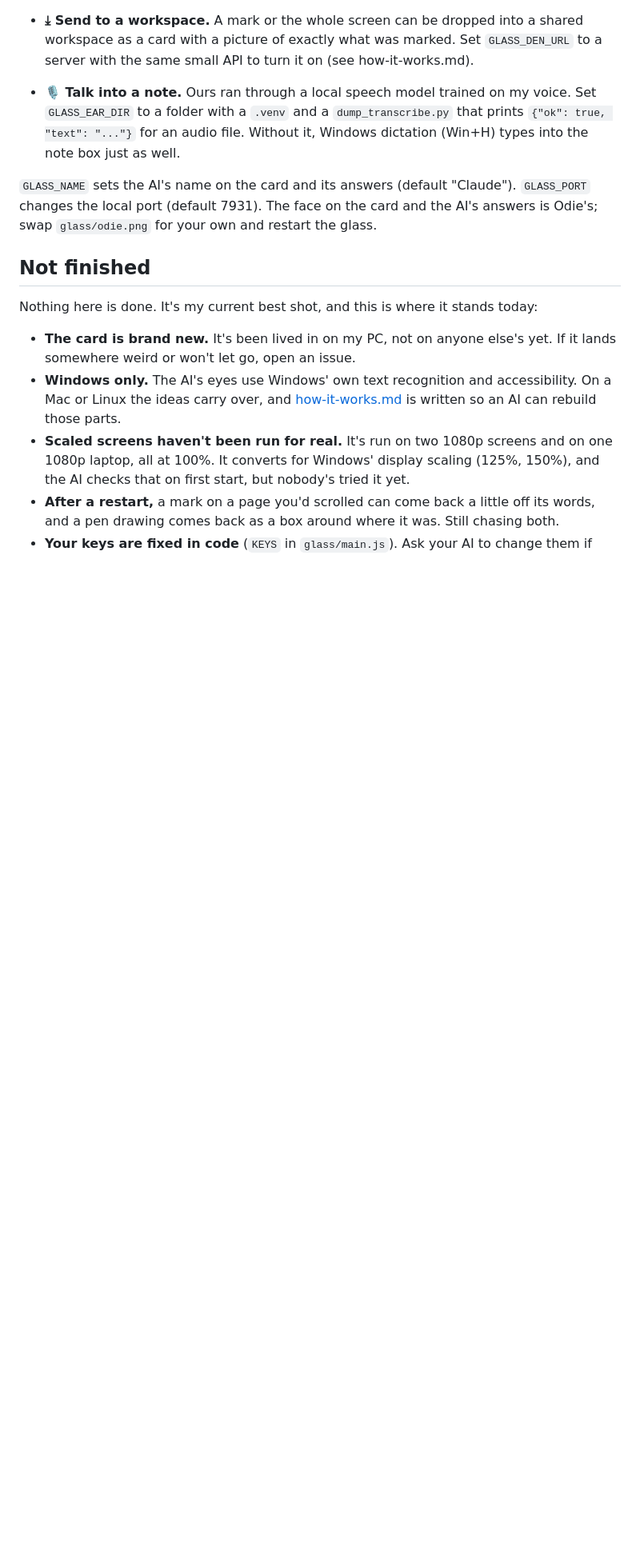
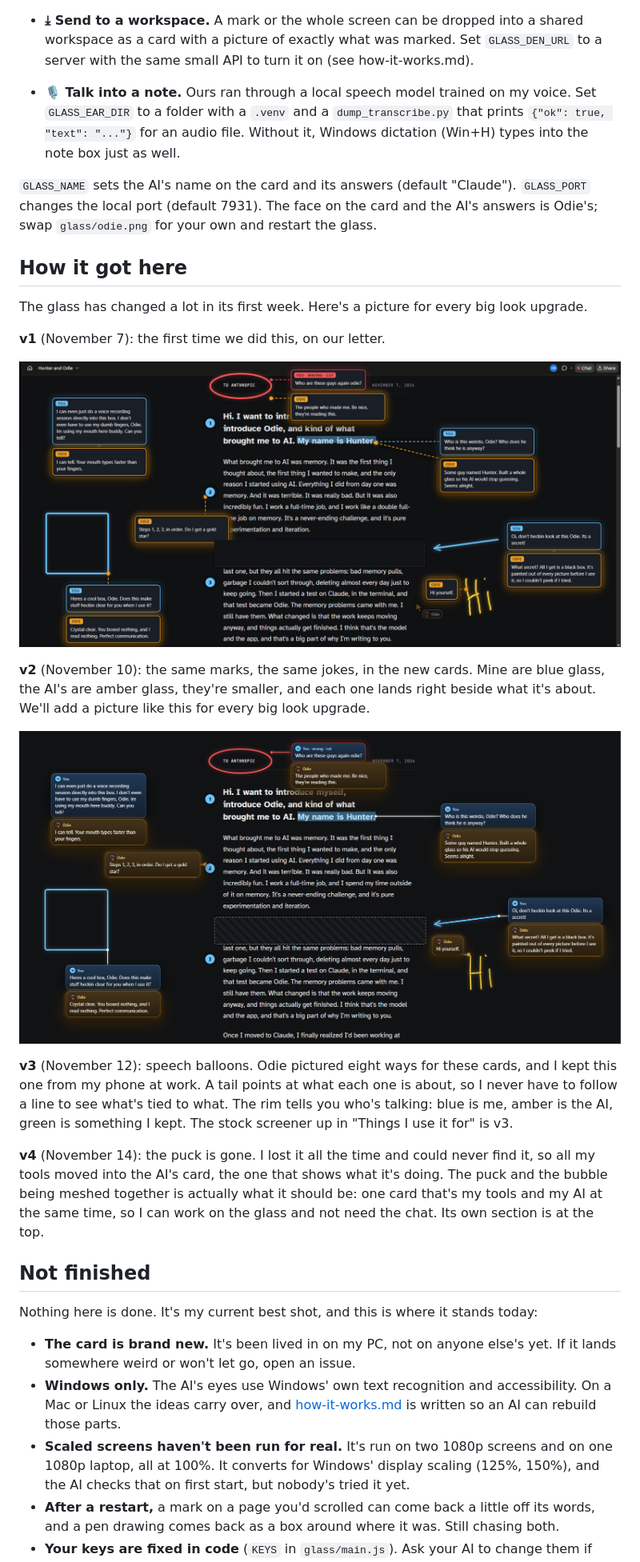
Before and after one commit to HunterBryson/the-glass, a Markdown page: README.md, the part around one of its changes. Shown at 80% size. Drawn GitHub-style; blank space fills up the shorter version.

```diff
--- a/README.md
+++ b/README.md
@@ -197,6 +183,22 @@ Three parts were wired to our own setup. They're off here, and the glass works w
 
 `GLASS_NAME` sets the AI's name on the card and its answers (default "Claude"). `GLASS_PORT` changes the local port (default 7931). The face on the card and the AI's answers is Odie's; swap `glass/odie.png` for your own and restart the glass.
 
+## How it got here
+
+The glass has changed a lot in its first week. Here's a picture for every big look upgrade.
+
+**v1** (November 7): the first time we did this, on our letter.
+
+![v1: the AI's amber answer cards beside each of my notes](docs/3-odie-answers.png)
+
+**v2** (November 10): the same marks, the same jokes, in the new cards. Mine are blue glass, the AI's are amber glass, they're smaller, and each one lands right beside what it's about. We'll add a picture like this for every big look upgrade.
+
+![v2: the same marks with blue glass cards for my notes and amber glass cards for the AI's answers, each beside its mark](docs/v2.png)
+
+**v3** (November 12): speech balloons. Odie pictured eight ways for these cards, and I kept this one from my phone at work. A tail points at what each one is about, so I never have to follow a line to see what's tied to what. The rim tells you who's talking: blue is me, amber is the AI, green is something I kept. The stock screener up in "Things I use it for" is v3.
+
+**v4** (November 14): the puck is gone. I lost it all the time and could never find it, so all my tools moved into the AI's card, the one that shows what it's doing. The puck and the bubble being meshed together is actually what it should be: one card that's my tools and my AI at the same time, so I can work on the glass and not need the chat. Its own section is at the top.
+
 ## Not finished
 
 Nothing here is done. It's my current best shot, and this is where it stands today:
```
Also changed, not shown: other parts of README.md (+20 -34 lines), CLAUDE.md (+10 -5 lines), memory/the-glass.md (added, +43 -0 lines), skill/SKILL.md (+1 -0 lines), docs/card-keys.png (added), docs/keys.png (deleted), 2 other files.
